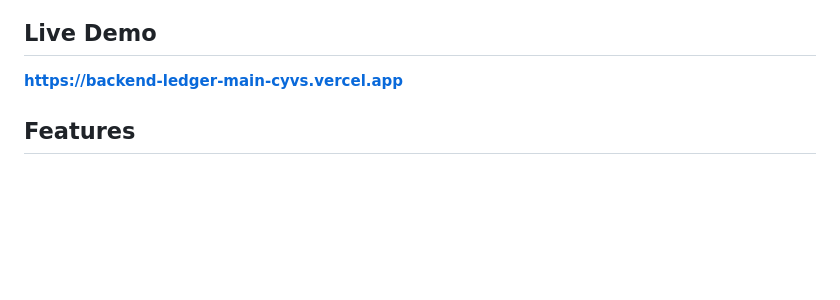
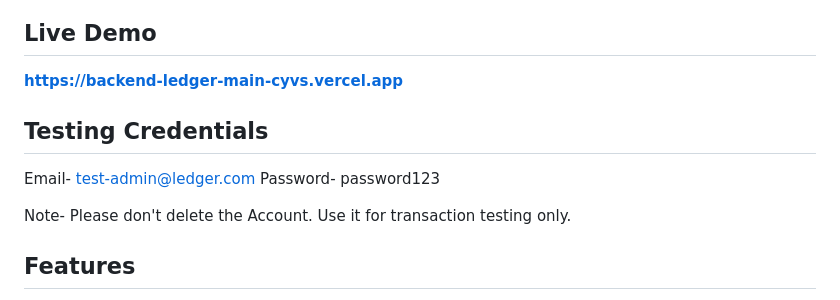
Before and after one commit to AsmitSri12/Backend-Ledger-main, a Markdown page: README.md, the part around the change. Rendered like a GitHub page; blank space fills up the shorter version.

Commit message:
Add testing credentials to README
Added testing credentials section with email and password.

```diff
--- a/README.md
+++ b/README.md
@@ -14,6 +14,13 @@
 ## Live Demo
 
 **[https://backend-ledger-main-cyvs.vercel.app](https://backend-ledger-main-cyvs.vercel.app)**
+
+## Testing Credentials
+
+Email- test-admin@ledger.com
+Password- password123
+
+Note- Please don't delete the Account. Use it for transaction testing only.
 
 ## Features
 
```
